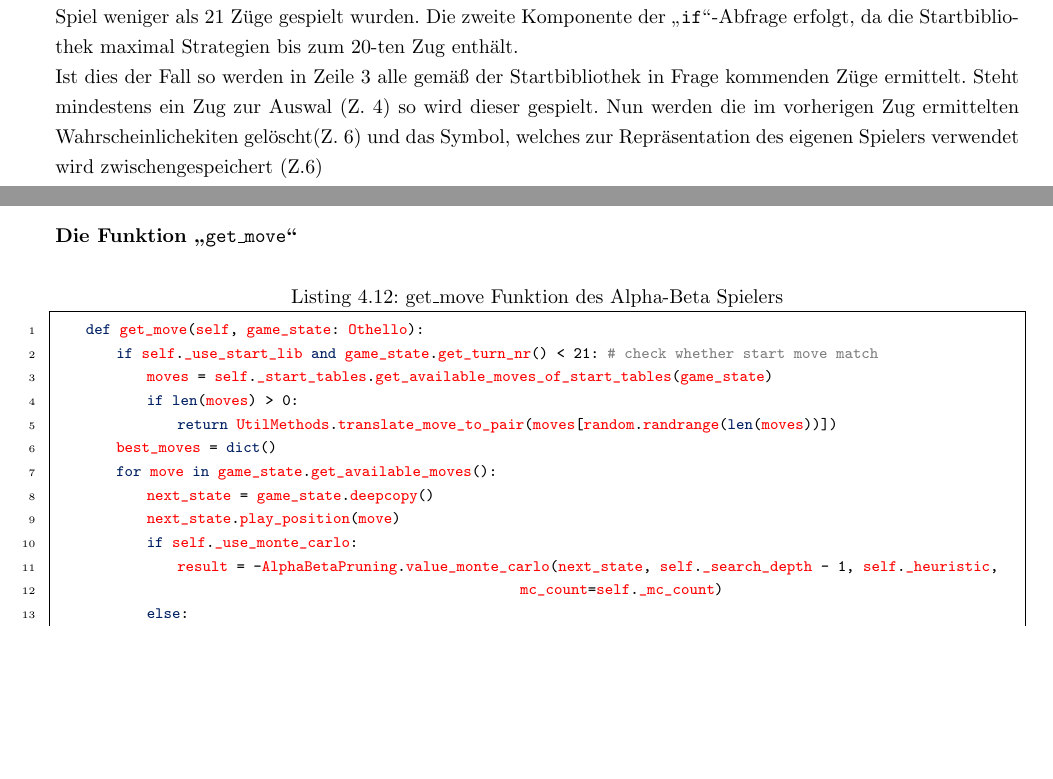
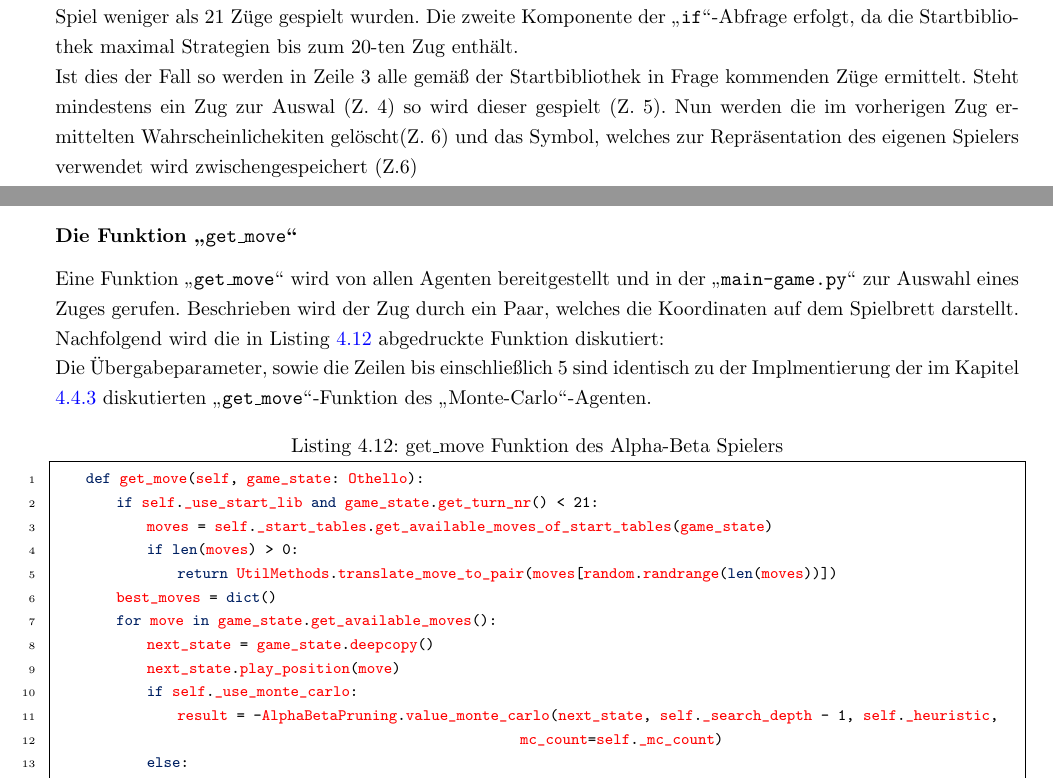
Before and after one commit to pm1997/othello, a LaTeX document (Paper/Bericht/Othello.tex, which reads Paper/Bericht/implementierung.tex): two parts of pages 31 and 33 of 38 before the commit and two parts of pages 31 and 33 of 39 after it, joined at a grey line, cut so that both start at the same text, the shorter picture padded with empty space. Compiled offline with pdfLaTeX.

Commit message:
Continue on ab-pruning chapter

```diff
--- a/Paper/Bericht/implementierung.tex
+++ b/Paper/Bericht/implementierung.tex
@@ -324,7 +325,7 @@ Eine Funktion \code{get\_move} wird von allen Agenten bereitgestellt und in der
 \\Nachfolgend wird die in Listing \ref{lst:ab1} abgedruckte Funktion diskutiert:
 \vspace{0.5cm}
 Als Parameter erhält die Fuktion den Spielzustand \code{game\state}, zu dem die Entscheidung über den nächsten Zug getroffen werden soll. In Zeile 2 wird nun überprüft, ob die Verwendung der Starttabellen aktiviert ist und zusätzlich in dem aktuellen Spiel weniger als 21 Züge gespielt wurden. Die zweite Komponente der \code{if}-Abfrage erfolgt, da die Startbibliothek maximal Strategien bis zum 20-ten Zug enthält.
-\\Ist dies der Fall so werden in Zeile 3 alle gemäß der Startbibliothek in Frage kommenden Züge ermittelt. Steht mindestens ein Zug zur Auswal (Z. 4) so wird dieser gespielt. Nun werden die im vorherigen Zug ermittelten Wahrscheinlichekiten gelöscht(Z. 6) und das Symbol, welches zur Repräsentation des eigenen Spielers verwendet wird zwischengespeichert (Z.6)
+\\Ist dies der Fall so werden in Zeile 3 alle gemäß der Startbibliothek in Frage kommenden Züge ermittelt. Steht mindestens ein Zug zur Auswal (Z. 4) so wird dieser gespielt (Z. 5). Nun werden die im vorherigen Zug ermittelten Wahrscheinlichekiten gelöscht(Z. 6) und das Symbol, welches zur Repräsentation des eigenen Spielers verwendet wird zwischengespeichert (Z.6)
 \\Ist die Option zur Verwendung eines Präprozessors aktiviert wird die Abfrage in Zeile 8 positiv ausgewertet. In diesem Fall wird der selektierte Präprozessor aufgerufen (Z. 9). Danach wird ermittelt ob die Option zur verwendung mehrer Prozesse aktiviert ist (Z. 10). Ist dies nicht der Fall, so werden \code{big\_n} zufällige Spiele gespielt (Z. 11). Die dazu aufgerufene Hilfsfunktion gibt ein Object des Typs \mxZitat{Dictionary} zurück. Dieses enthält für jeden möglichen Zug die Anzahl der gewonnen Spiele wenn dieser Zug zuerst gespielt wurde und die Gesamtanzahl von Spielen.\\
 Ist die option zur Verwendung mehrere Prozesse aktiviert, so wird der \code{else}-Zweig in den Zeilen 12 bis 20 ausgeführt:
 \\Dazu wird zunächst die Anzahl der Verfügbaren Prozessorkerne ermittelt (Z. 13). Im weiteren Verlauf werden entsprechend viele Prozesse verwendet. So können alle verfügbaren Prozessorkerne genutzt werden, ohne einen zu großen Verwaltungsaufwand für die Prozesse zu generieren. In Zeile 14 wird dann ein entsprechender Pool von Prozessen angelegt und durch die Anweisung der Zeilen 15 und 16 spezifiziert, dass mittels dieser Prozesse so häufig wie Prozesse vorhanden sind asynchron jeweils \code{big\_n} geteilt durch die Anzahl der Prozesse zufällige Spiele simuliert werden. Da die entsprechende Funktion eine Ganzzahl erwartet, kommt an dieser Stelle die Ganzzahldivison \code{//} zum Einsatz. Dadurch ergibt die Summe aller durchgeführten Simulationen ggf. nicht \code{big\_n}; bei entsprechend großen Werten kann dies jedoch vernachlässigt werden.
@@ -397,10 +398,13 @@ Die in Listing \ref{lst:ab-value} abgedruckte Funktion \code{value} entspricht i
 Wird statt der Heuristik zur Bewertung der \mxZitat{Monte-Carlo Agent} herangezogen so wird statt der Funktion \code{value} die angepasste Funktion \code{value\_monte\_carlo} aufgerufen. Dabei wird in dem in Listing \ref{lst:ab-value} in Zeile 6 beschriebenen \code{if}-Zweig eine Bewertung aller möglichen Züge vorgenommen und die Gewinnwahrscheinlichkeit des besten Zuges zurückgegeben.
 
 \subsubsection{Die Funktion \code{get\_move}}
+Eine Funktion \code{get\_move} wird von allen Agenten bereitgestellt und in der \code{main-game.py} zur Auswahl eines Zuges gerufen. Beschrieben wird der Zug durch ein Paar, welches die Koordinaten auf dem Spielbrett darstellt.
+\\Nachfolgend wird die in Listing \ref{lst:ab-get-move} abgedruckte Funktion diskutiert:
+\\Die Übergabeparameter, sowie die Zeilen bis einschließlich 5 sind identisch zu der Implmentierung der im Kapitel \ref{mc-getmove} diskutierten \code{get\_move}-Funktion des \mxZitat{Monte-Carlo}-Agenten.
 
 \begin{lstlisting}[caption = {get\_move Funktion des Alpha-Beta Spielers}, language = python, captionpos = t , numbers=left, label={lst:ab-get-move}]
     def get_move(self, game_state: Othello):
-        if self._use_start_lib and game_state.get_turn_nr() < 21:  # check whether start move match
+        if self._use_start_lib and game_state.get_turn_nr() < 21:
             moves = self._start_tables.get_available_moves_of_start_tables(game_state)
             if len(moves) > 0:
                 return UtilMethods.translate_move_to_pair(moves[random.randrange(len(moves))])
```
Also changed, not shown: Paper/Bericht/Othello.pdf, Paper/Bericht/implementierung.tex (3 more changed lines).
